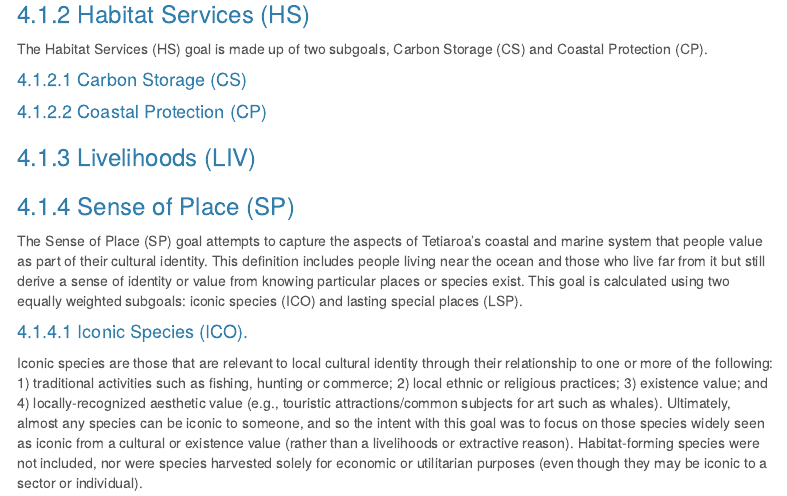
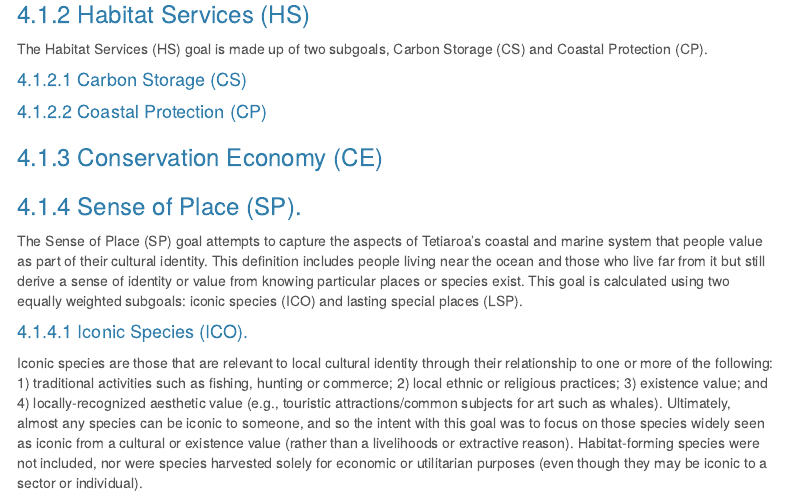
Before and after one commit to OHI-4site/tet-scores, an R Markdown document (documents/methods-results/Supplement.Rmd): the page in a window 1100 px wide, from 4450 px down. Rendered offline with R 4.5, knitr and Pandoc, with nearby package versions; some code elsewhere in the file could not run offline; menus at the side of the page are left out; common packages that the code uses without loading them are loaded.

Commit message:
changed LIV to CE

```diff
--- a/documents/methods-results/Supplement.Rmd
+++ b/documents/methods-results/Supplement.Rmd
@@ -178,9 +178,10 @@ The Habitat Services (HS) goal is made up of two subgoals, Carbon Storage (CS) a
 
 #### Coastal Protection (CP)
 
-### Livelihoods (LIV)
+### Conservation Economy (CE)
 
-### Sense of Place (SP)
+### Sense of Place (SP).
+
 The Sense of Place (SP) goal attempts to capture the aspects of Tetiaroa's coastal and marine system that people value as part of their cultural identity. This definition includes people living near the ocean and those who live far from it but still derive a sense of identity or value from knowing particular places or species exist. This goal is calculated using two equally weighted subgoals: iconic species (ICO) and lasting special places (LSP).
 
 #### Iconic Species (ICO).
```
